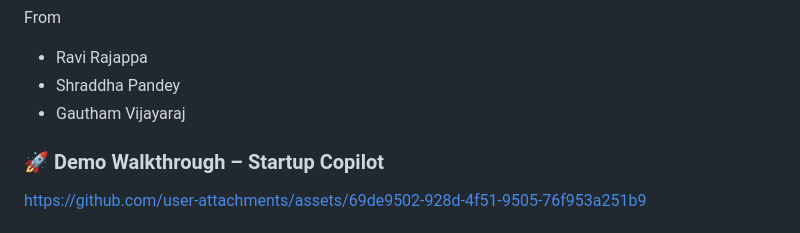
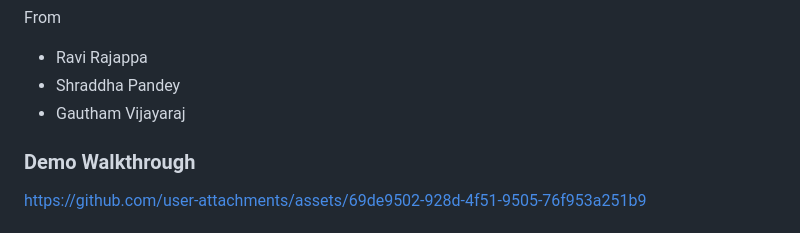
Before and after one commit to gauthiii/findMyStartup, a Markdown page: README.md, the part around the change. Drawn GitHub-style.

```diff
--- a/README.md
+++ b/README.md
@@ -10,7 +10,7 @@ From
 
 
 
-<h3>🚀 Demo Walkthrough – Startup Copilot</h3>
+<h3>Demo Walkthrough</h3>
 
 https://github.com/user-attachments/assets/69de9502-928d-4f51-9505-76f953a251b9
 
```
